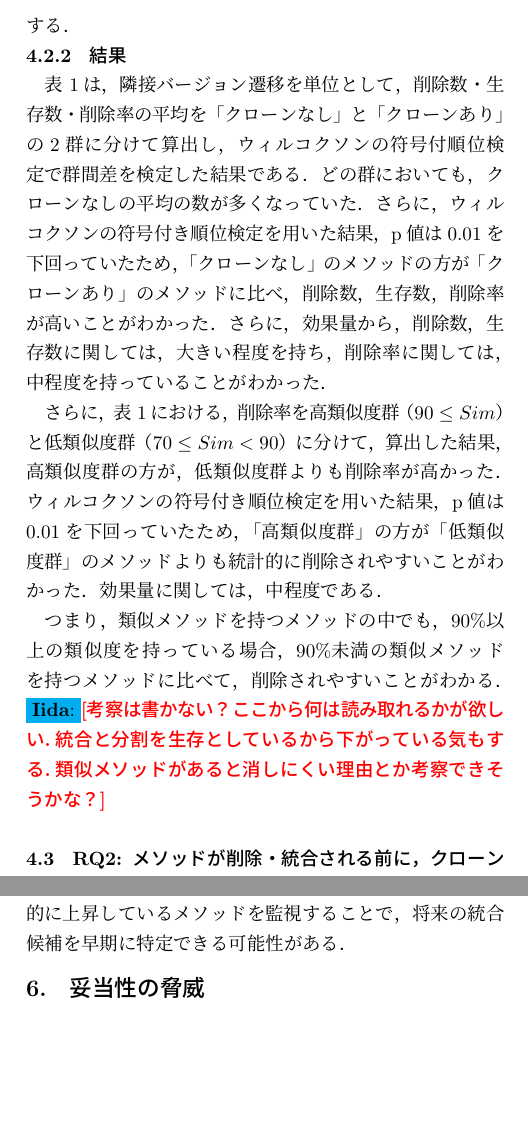
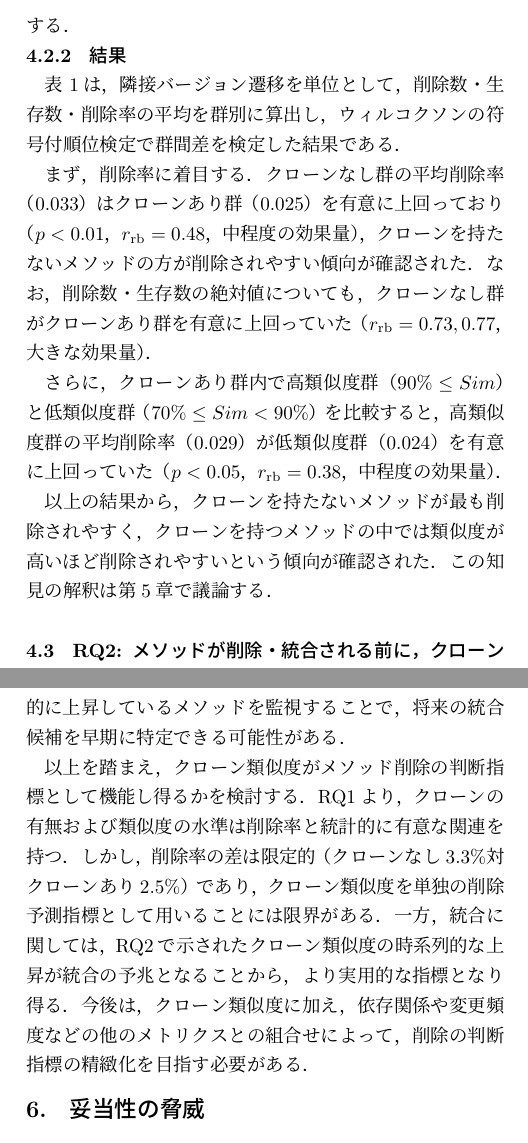
Before and after one commit to shoei03/b4-thesis, a LaTeX document (writing/IPSJ_SIGSE202603_Yoshida.tex): two parts of the columns of pages 5 and 6 of 7, joined at a grey line, cut so that both start at the same text, the shorter picture padded with empty space. Compiled offline with pLaTeX and dvipdfmx; a LaTeX package or settings file that is missing is left out.

Commit message:
RQ1修正

```diff
--- a/writing/IPSJ_SIGSE202603_Yoshida.tex
+++ b/writing/IPSJ_SIGSE202603_Yoshida.tex
@@ -340,12 +340,13 @@ GitHub\footnote{\url{https://github.com}}上でソースコードが公開され
   \label{tab:test-clone}
 \end{table*}
 
-表~\ref{tab:test-clone}は，隣接バージョン遷移を単位として，削除数・生存数・削除率の平均を「クローンなし」と「クローンあり」の2群に分けて算出し，ウィルコクソンの符号付順位検定で群間差を検定した結果である．
-どの群においても，クローンなしの平均の数が多くなっていた．さらに，ウィルコクソンの符号付き順位検定を用いた結果，p値は0.01を下回っていたため，「クローンなし」のメソッドの方が「クローンあり」のメソッドに比べ，削除数，生存数，削除率が高いことがわかった．さらに，効果量から，削除数，生存数に関しては，大きい程度を持ち，削除率に関しては，中程度を持っていることがわかった．
+表~\ref{tab:test-clone}は，隣接バージョン遷移を単位として，削除数・生存数・削除率の平均を群別に算出し，ウィルコクソンの符号付順位検定で群間差を検定した結果である．
 
-さらに，表~\ref{tab:test-clone}における，削除率を高類似度群（$90 \leq Sim$）と低類似度群（$70 \leq Sim < 90$）に分けて，算出した結果，高類似度群の方が，低類似度群よりも削除率が高かった．ウィルコクソンの符号付き順位検定を用いた結果，p値は0.01を下回っていたため，「高類似度群」の方が「低類似度群」のメソッドよりも統計的に削除されやすいことがわかった．効果量に関しては，中程度である．
+まず，削除率に着目する．クローンなし群の平均削除率（0.033）はクローンあり群（0.025）を有意に上回っており（$p < 0.01$，$r_{\mathrm{rb}} = 0.48$，中程度の効果量），クローンを持たないメソッドの方が削除されやすい傾向が確認された．なお，削除数・生存数の絶対値についても，クローンなし群がクローンあり群を有意に上回っていた（$r_{\mathrm{rb}} = 0.73, 0.77$，大きな効果量）．
 
-つまり，類似メソッドを持つメソッドの中でも，90\%以上の類似度を持っている場合，90\%未満の類似メソッドを持つメソッドに比べて，削除されやすいことがわかる． \iida{考察は書かない？ここから何は読み取れるかが欲しい.統合と分割を生存としているから下がっている気もする.類似メソッドがあると消しにくい理由とか考察できそうかな？}
+さらに，クローンあり群内で高類似度群（$90\% \leq Sim$）と低類似度群（$70\% \leq Sim < 90\%$）を比較すると，高類似度群の平均削除率（0.029）が低類似度群（0.024）を有意に上回っていた（$p < 0.05$，$r_{\mathrm{rb}} = 0.38$，中程度の効果量）．
+
+以上の結果から，クローンを持たないメソッドが最も削除されやすく，クローンを持つメソッドの中では類似度が高いほど削除されやすいという傾向が確認された．この知見の解釈は第\ref{sec:discussion}章で議論する．
 
 \subsection{RQ2: メソッドが削除・統合される前に，クローン類似度はどのように変化するか}
 
@@ -391,6 +392,8 @@ RQ1では，クローンを持たないメソッドの方が削除されやす
 
 一方，統合群ではクローン類似度が結末に近づくにつれ上昇する傾向が確認された．この知見は，開発者がリファクタリングを計画的に実施していることを示唆する．すなわち，類似するメソッドを段階的に近づけていき，十分に類似度が高まった段階でメソッドの統合を実行するというパターンである．プロジェクト内でクローン類似度が継続的に上昇しているメソッドを監視することで，将来の統合候補を早期に特定できる可能性がある．
 
+以上を踏まえ，クローン類似度がメソッド削除の判断指標として機能し得るかを検討する．RQ1より，クローンの有無および類似度の水準は削除率と統計的に有意な関連を持つ．しかし，削除率の差は限定的（クローンなし3.3\%対クローンあり2.5\%）であり，クローン類似度を単独の削除予測指標として用いることには限界がある．一方，統合に関しては，RQ2で示されたクローン類似度の時系列的な上昇が統合の予兆となることから，より実用的な指標となり得る．今後は，クローン類似度に加え，依存関係や変更頻度などの他のメトリクスとの組合せによって，削除の判断指標の精緻化を目指す必要がある．
+
 %%%%%%%%%%%%%%%%%%%%%%%%%%%%%%%%
 \section{妥当性の脅威}
 \label{sec:thread-to-validity}
```
